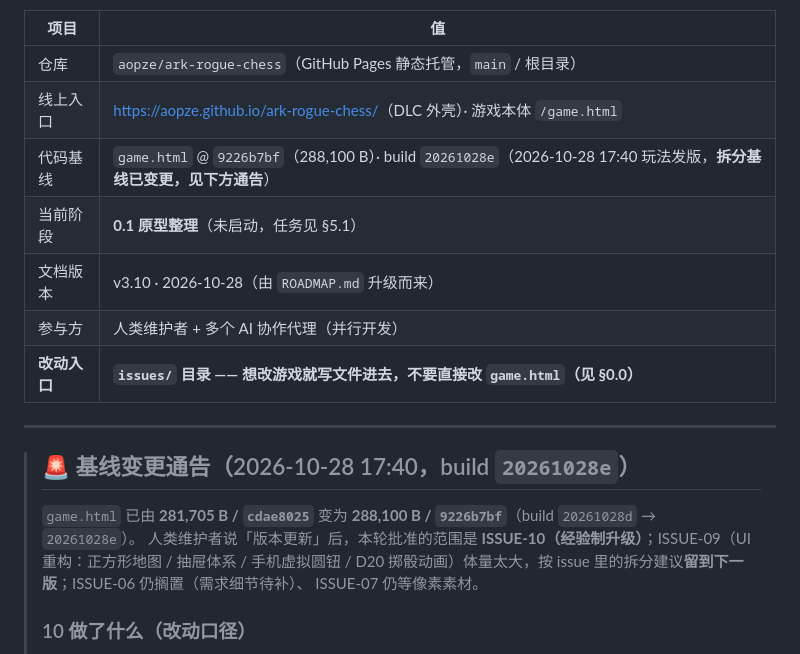
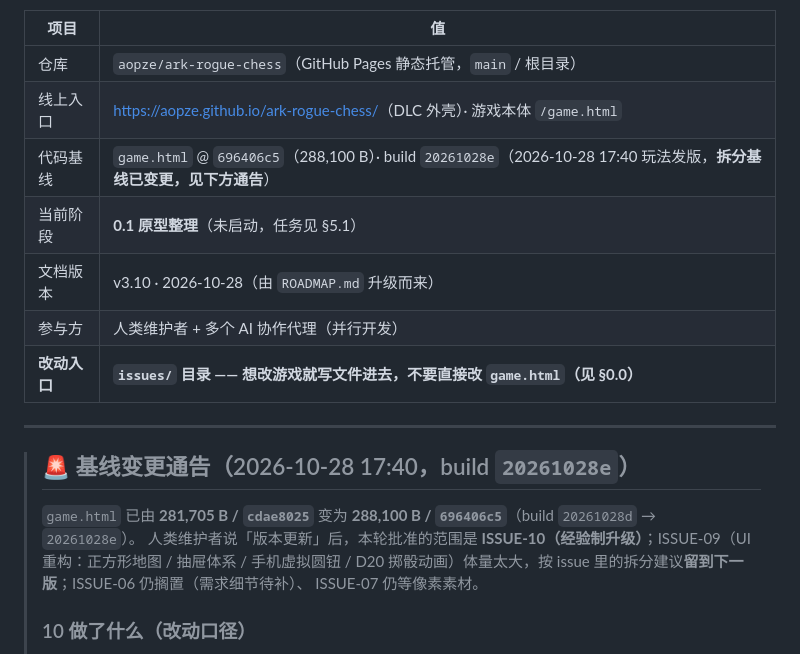
Before and after one commit to aopze/ark-rogue-chess, a Markdown page: README.md, the part around the change. GitHub-like rendering.

Commit message:
docs: README 修正 build 20261028e 的 blob sha（696406c5）

```diff
--- a/README.md
+++ b/README.md
@@ -7,7 +7,7 @@
 |---|---|
 | 仓库 | `aopze/ark-rogue-chess`（GitHub Pages 静态托管，`main` / 根目录） |
 | 线上入口 | <https://aopze.github.io/ark-rogue-chess/>（DLC 外壳）· 游戏本体 `/game.html` |
-| 代码基线 | `game.html` @ `9226b7bf`（288,100 B）· build `20261028e`（2026-10-28 17:40 玩法发版，**拆分基线已变更，见下方通告**）
+| 代码基线 | `game.html` @ `696406c5`（288,100 B）· build `20261028e`（2026-10-28 17:40 玩法发版，**拆分基线已变更，见下方通告**）
 | 当前阶段 | **0.1 原型整理**（未启动，任务见 §5.1） |
 | 文档版本 | v3.10 · 2026-10-28（由 `ROADMAP.md` 升级而来） |
 | 参与方 | 人类维护者 + 多个 AI 协作代理（并行开发） |
@@ -17,7 +17,7 @@
 
 > ## 🚨 基线变更通告（2026-10-28 17:40，build `20261028e`）
 >
-> `game.html` 已由 **281,705 B / `cdae8025`** 变为 **288,100 B / `9226b7bf`**（build `20261028d` → `20261028e`）。
+> `game.html` 已由 **281,705 B / `cdae8025`** 变为 **288,100 B / `696406c5`**（build `20261028d` → `20261028e`）。
 > 人类维护者说「版本更新」后，本轮批准的范围是 **ISSUE-10（经验制升级）**；ISSUE-09（UI 重构：正方形地图 / 抽屉体系 /
 > 手机虚拟圆钮 / D20 掷骰动画）体量太大，按 issue 里的拆分建议**留到下一版**；ISSUE-06 仍搁置（需求细节待补）、
 > ISSUE-07 仍等像素素材。
```
